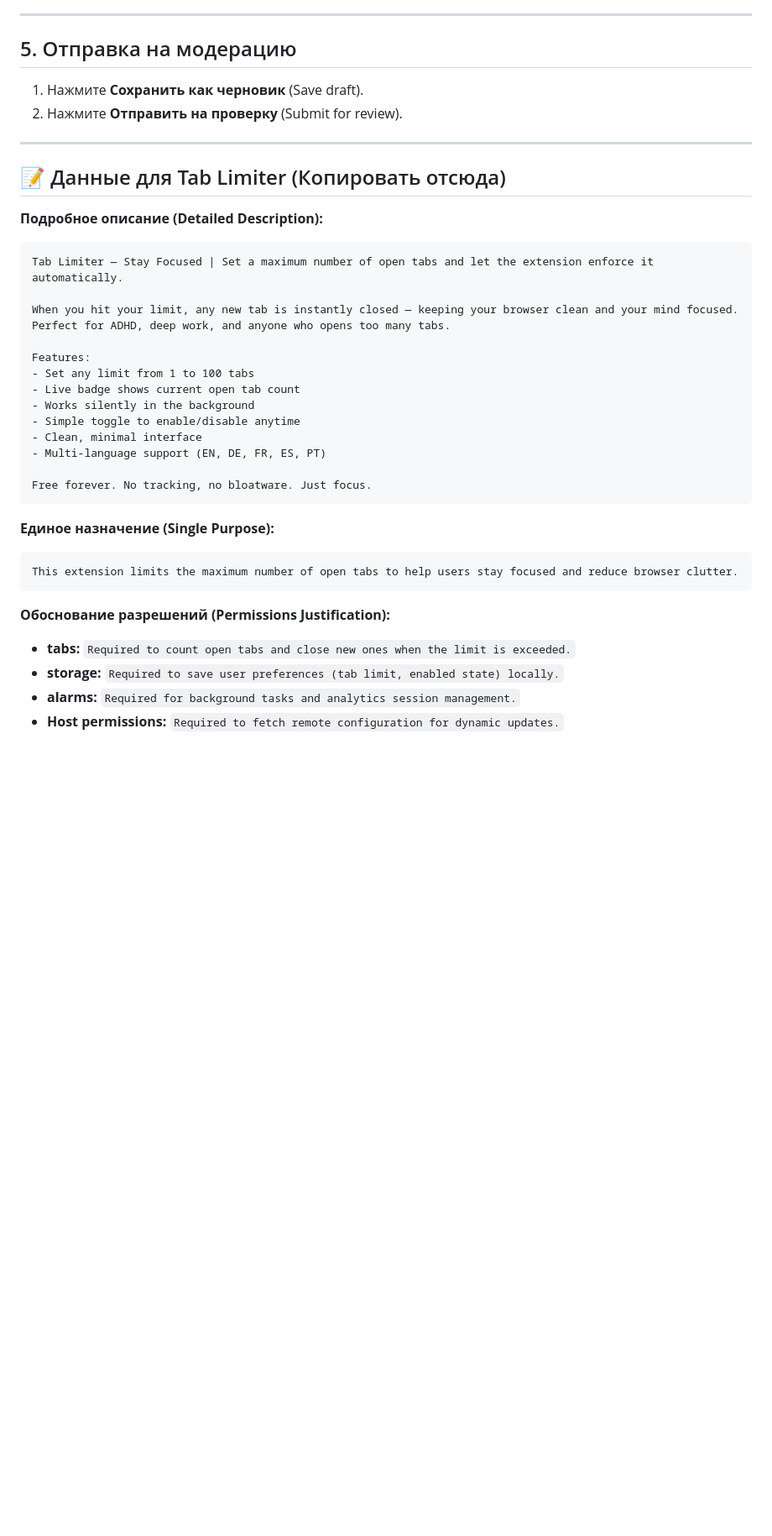
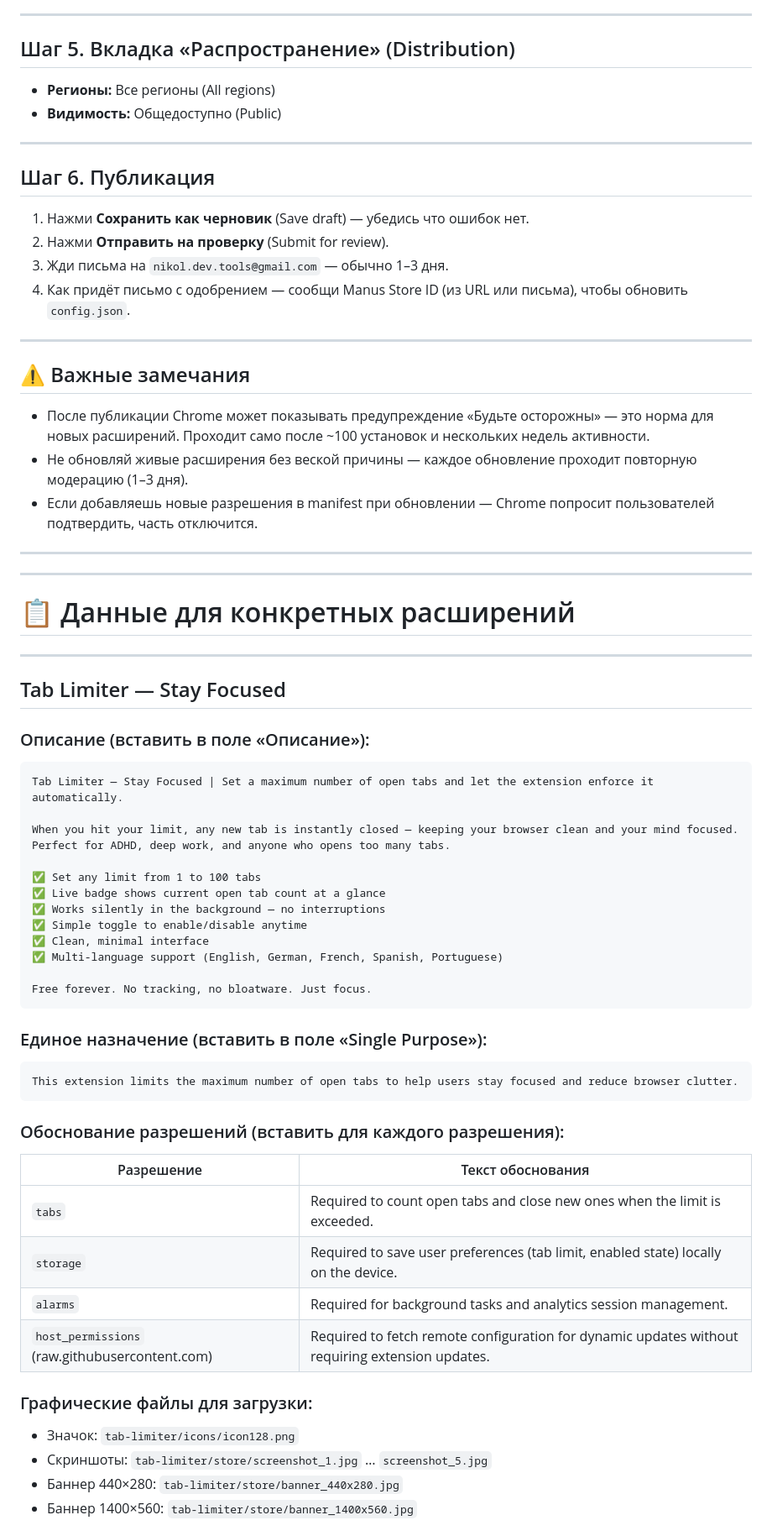
Before and after one commit to nikol-dev-tools/schepki-config, a Markdown page: PUBLISHING_GUIDE.md, the part around one of its changes. Shown at 84% size. Drawn GitHub-style; blank space fills up the shorter version.

````diff
--- a/PUBLISHING_GUIDE.md
+++ b/PUBLISHING_GUIDE.md
@@ -52,38 +64,71 @@
 
 ---
 
-## 5. Отправка на модерацию
-1. Нажмите **Сохранить как черновик** (Save draft).
-2. Нажмите **Отправить на проверку** (Submit for review).
+## Шаг 5. Вкладка «Распространение» (Distribution)
+
+- **Регионы:** Все регионы (All regions)
+- **Видимость:** Общедоступно (Public)
 
 ---
 
-## 📝 Данные для Tab Limiter (Копировать отсюда)
+## Шаг 6. Публикация
 
-**Подробное описание (Detailed Description):**
-```text
+1. Нажми **Сохранить как черновик** (Save draft) — убедись что ошибок нет.
+2. Нажми **Отправить на проверку** (Submit for review).
+3. Жди письма на `nikol.dev.tools@gmail.com` — обычно 1–3 дня.
+4. Как придёт письмо с одобрением — сообщи Manus Store ID (из URL или письма), чтобы обновить `config.json`.
+
+---
+
+## ⚠️ Важные замечания
+
+- После публикации Chrome может показывать предупреждение «Будьте осторожны» — это норма для новых расширений. Проходит само после ~100 установок и нескольких недель активности.
+- Не обновляй живые расширения без веской причины — каждое обновление проходит повторную модерацию (1–3 дня).
+- Если добавляешь новые разрешения в manifest при обновлении — Chrome попросит пользователей подтвердить, часть отключится.
+
+---
+
+---
+
+# 📋 Данные для конкретных расширений
+
+---
+
+## Tab Limiter — Stay Focused
+
+### Описание (вставить в поле «Описание»):
+```
 Tab Limiter — Stay Focused | Set a maximum number of open tabs and let the extension enforce it automatically.
 
 When you hit your limit, any new tab is instantly closed — keeping your browser clean and your mind focused. Perfect for ADHD, deep work, and anyone who opens too many tabs.
 
-Features:
-- Set any limit from 1 to 100 tabs
-- Live badge shows current open tab count
-- Works silently in the background
-- Simple toggle to enable/disable anytime
-- Clean, minimal interface
-- Multi-language support (EN, DE, FR, ES, PT)
+✅ Set any limit from 1 to 100 tabs
+✅ Live badge shows current open tab count at a glance
+✅ Works silently in the background — no interruptions
+✅ Simple toggle to enable/disable anytime
+✅ Clean, minimal interface
+✅ Multi-language support (English, German, French, Spanish, Portuguese)
 
 Free forever. No tracking, no bloatware. Just focus.
 ```
 
-**Единое назначение (Single Purpose):**
-```text
+### Единое назначение (вставить в поле «Single Purpose»):
+```
 This extension limits the maximum number of open tabs to help users stay focused and reduce browser clutter.
 ```
 
-**Обоснование разрешений (Permissions Justification):**
-*   **tabs:** `Required to count open tabs and close new ones when the limit is exceeded.`
-*   **storage:** `Required to save user preferences (tab limit, enabled state) locally.`
-*   **alarms:** `Required for background tasks and analytics session management.`
-*   **Host permissions:** `Required to fetch remote configuration for dynamic updates.`
+### Обоснование разрешений (вставить для каждого разрешения):
+
+| Разрешение | Текст обоснования |
+|---|---|
+| `tabs` | Required to count open tabs and close new ones when the limit is exceeded. |
+| `storage` | Required to save user preferences (tab limit, enabled state) locally on the device. |
+| `alarms` | Required for background tasks and analytics session management. |
+| `host_permissions` (raw.githubusercontent.com) | Required to fetch remote configuration for dynamic updates without requiring extension updates. |
+
+### Графические файлы для загрузки:
+- Значок: `tab-limiter/icons/icon128.png`
+- Скриншоты: `tab-limiter/store/screenshot_1.jpg` … `screenshot_5.jpg`
+- Баннер 440×280: `tab-limiter/store/banner_440x280.jpg`
+- Баннер 1400×560: `tab-limiter/store/banner_1400x560.jpg`
+
````
Also changed, not shown: other parts of PUBLISHING_GUIDE.md (+55 -32 lines).
